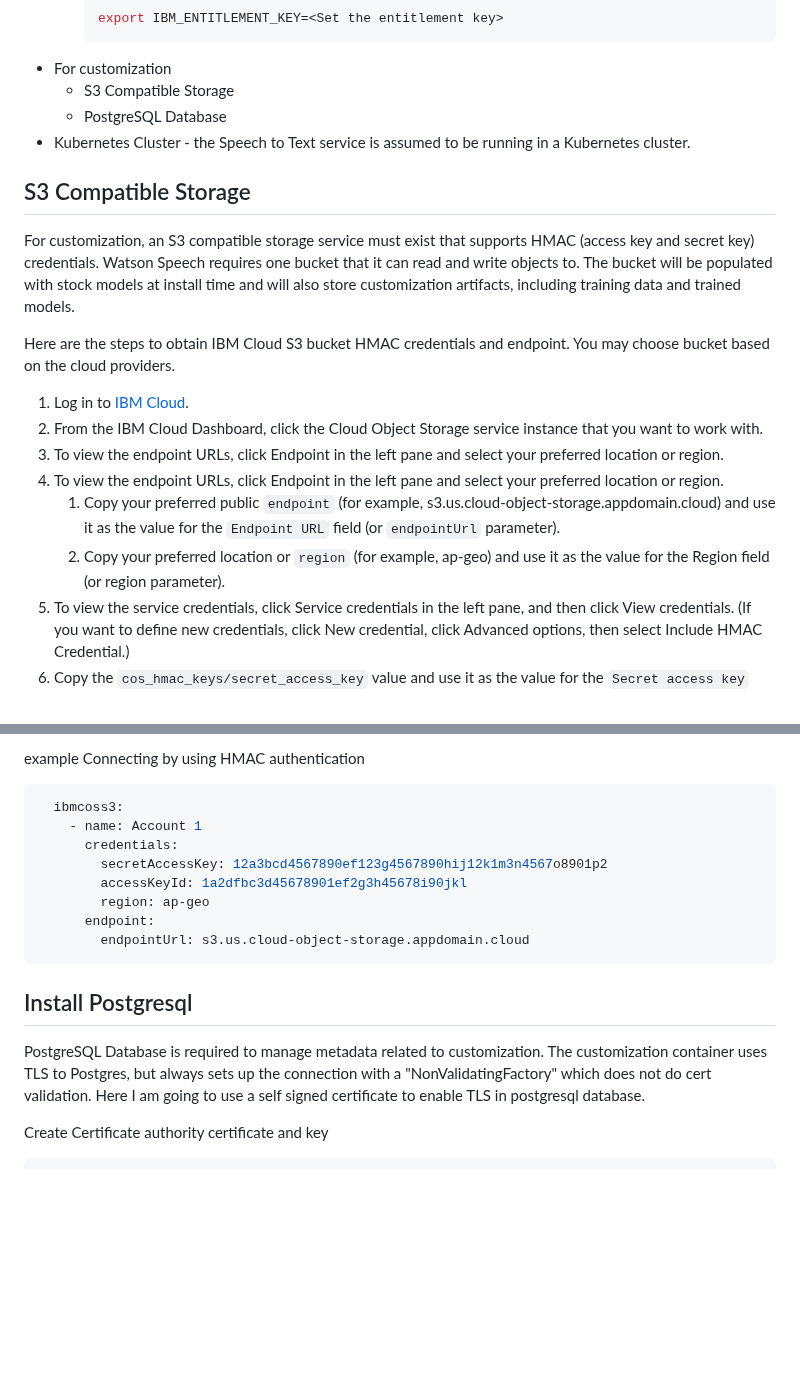
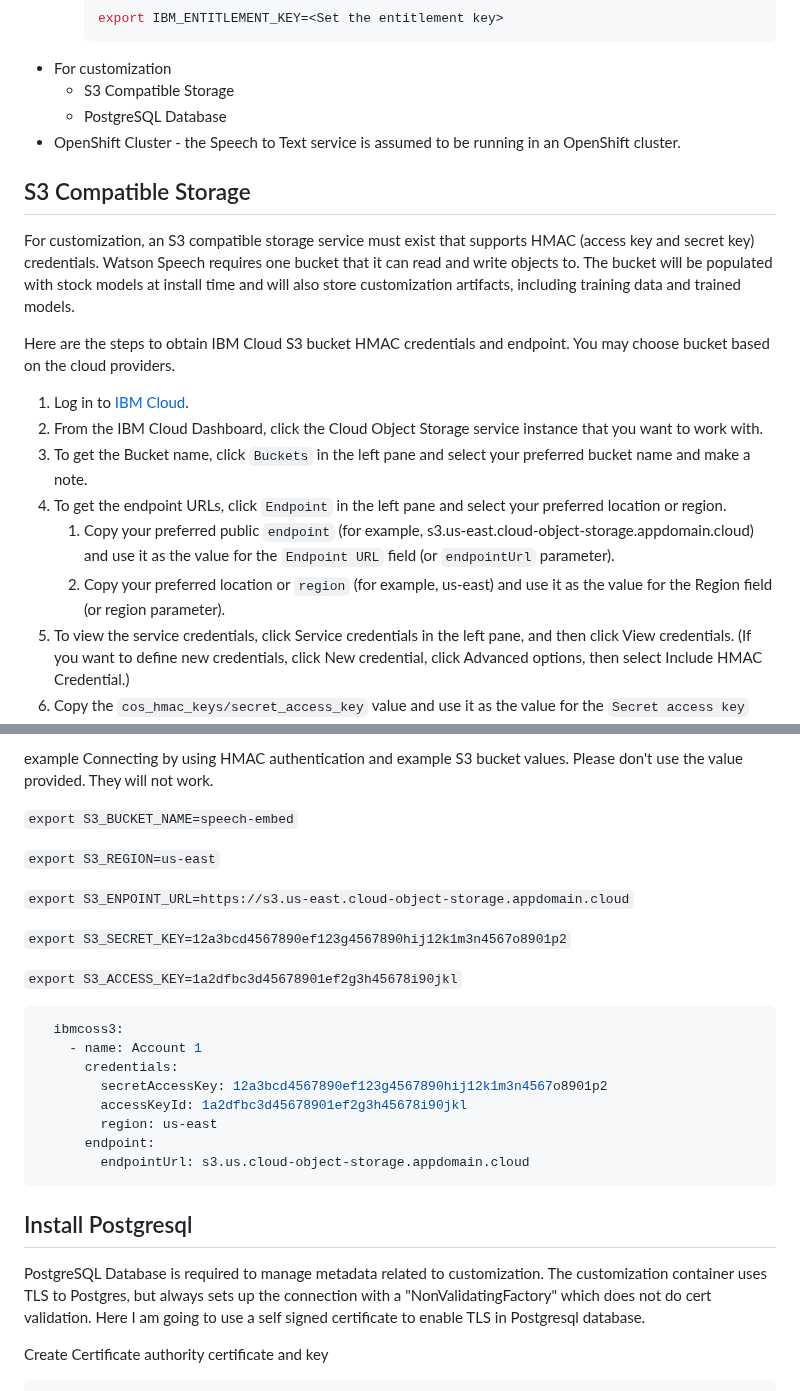
Before and after one commit to ibm-ecosystem-engineering/Watson-Speech, a Markdown page: stt-library-embed-openshift/readme.md, 2 parts joined by grey strips. GitHub-like rendering; blank space fills up the shorter version.

````diff
--- a/stt-library-embed-openshift/readme.md
+++ b/stt-library-embed-openshift/readme.md
@@ -15,7 +15,7 @@ In this tutorial I am going to show, how to install IBM Watson Speech to Text Em
 - For customization
   - S3 Compatible Storage
   - PostgreSQL Database
-- Kubernetes Cluster - the Speech to Text service is assumed to be running in a Kubernetes cluster.
+- OpenShift Cluster - the Speech to Text service is assumed to be running in an OpenShift cluster.
 
 ## S3 Compatible Storage
 
@@ -25,10 +25,10 @@ Here are the steps to obtain IBM Cloud S3 bucket HMAC credentials and endpoint.
 
 1. Log in to [IBM Cloud](https://cloud.ibm.com/login).
 2. From the IBM Cloud Dashboard, click the Cloud Object Storage service instance that you want to work with.
-3. To view the endpoint URLs, click Endpoint in the left pane and select your preferred location or region.
-4. To view the endpoint URLs, click Endpoint in the left pane and select your preferred location or region.
-   1. Copy your preferred public `endpoint` (for example, s3.us.cloud-object-storage.appdomain.cloud) and use it as the value for the `Endpoint URL` field (or `endpointUrl` parameter).
-   2. Copy your preferred location or `region` (for example, ap-geo) and use it as the value for the Region field (or region parameter).
+3. To get the Bucket name, click `Buckets` in the left pane and select your preferred bucket name and make a note.
+4. To get the endpoint URLs, click `Endpoint` in the left pane and select your preferred location or region.
+   1. Copy your preferred public `endpoint` (for example, s3.us-east.cloud-object-storage.appdomain.cloud) and use it as the value for the `Endpoint URL` field (or `endpointUrl` parameter).
+   2. Copy your preferred location or `region` (for example, us-east) and use it as the value for the Region field (or region parameter).
 5. To view the service credentials, click Service credentials in the left pane, and then click View credentials. (If you want to define new credentials, click New credential, click Advanced options, then select Include HMAC Credential.)
 6. Copy the `cos_hmac_keys/secret_access_key` value and use it as the value for the `Secret access key` field (or `secretAccessKey parameter`).
 7. Copy the `cos_hmac_keys/access_key_id` value and use it as the value for the `Access key ID` field (or `accessKeyId parameter`).
@@ -44,6 +44,16 @@ export S3_ENPOINT_URL=<Endpoint URL>
 ```
 
-example Connecting by using HMAC authentication
+example Connecting by using HMAC authentication and example S3 bucket values. Please don't use the value provided. They will not work.
+
+`export S3_BUCKET_NAME=speech-embed`
+
+`export S3_REGION=us-east`
+
+`export S3_ENPOINT_URL=https://s3.us-east.cloud-object-storage.appdomain.cloud`
+
+`export S3_SECRET_KEY=12a3bcd4567890ef123g4567890hij12k1m3n4567o8901p2`
+
+`export S3_ACCESS_KEY=1a2dfbc3d45678901ef2g3h45678i90jkl`
 
 ```yaml
   ibmcoss3:
@@ -51,14 +61,14 @@ example Connecting by using HMAC authentication
       credentials:
         secretAccessKey: 12a3bcd4567890ef123g4567890hij12k1m3n4567o8901p2
         accessKeyId: 1a2dfbc3d45678901ef2g3h45678i90jkl
-        region: ap-geo
+        region: us-east
       endpoint:
         endpointUrl: s3.us.cloud-object-storage.appdomain.cloud
 ```
 
 ## Install Postgresql
 
-PostgreSQL Database is required to manage metadata related to customization. The customization container uses TLS to Postgres, but always sets up the connection with a "NonValidatingFactory" which does not do cert validation. Here I am going to use a self signed certificate to enable TLS in postgresql database.
+PostgreSQL Database is required to manage metadata related to customization. The customization container uses TLS to Postgres, but always sets up the connection with a "NonValidatingFactory" which does not do cert validation. Here I am going to use a self signed certificate to enable TLS in Postgresql database.
 
 Create Certificate authority certificate and key
 
````
Also changed, not shown: other parts of stt-library-embed-openshift/readme.md (+5 -5 lines).
